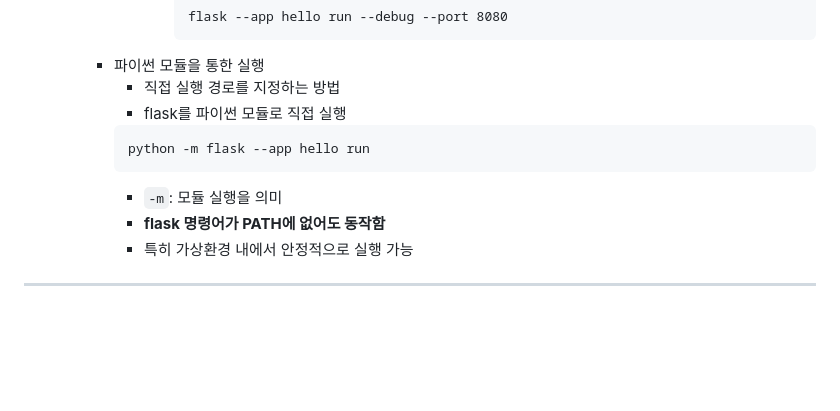
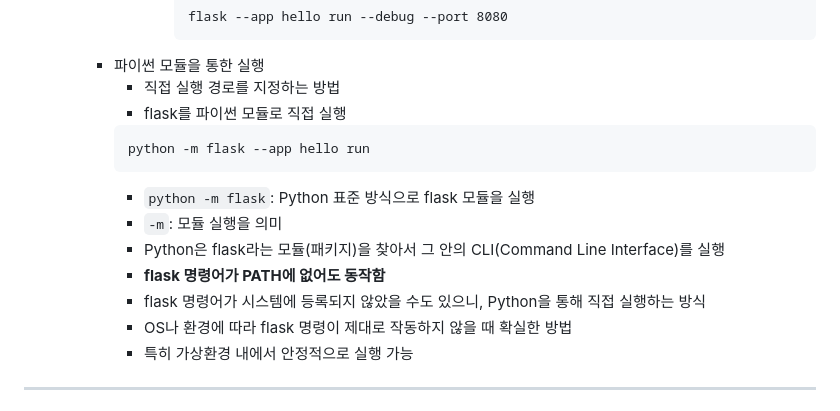
Before and after one commit to Trillion-Impulse/practice_Flask, a Markdown page: README.md, the part around the change. Rendered like a GitHub page; blank space fills up the shorter version.

Commit message:
docs(README.md): 기본 구조 내용 추가
4. Flask 애플리케이션 실행
    - Flask 2.2부터
        - 파이썬 모듈을 통한 실행

````diff
--- a/README.md
+++ b/README.md
@@ -105,8 +105,12 @@
             ```
             python -m flask --app hello run
             ```
+            - `python -m flask`: Python 표준 방식으로 flask 모듈을 실행
             - `-m`: 모듈 실행을 의미
+            - Python은 flask라는 모듈(패키지)을 찾아서 그 안의 CLI(Command Line Interface)를 실행
             - **flask 명령어가 PATH에 없어도 동작함**
+            - flask 명령어가 시스템에 등록되지 않았을 수도 있으니, Python을 통해 직접 실행하는 방식
+            - OS나 환경에 따라 flask 명령이 제대로 작동하지 않을 때 확실한 방법
             - 특히 가상환경 내에서 안정적으로 실행 가능
 
 ---
````
